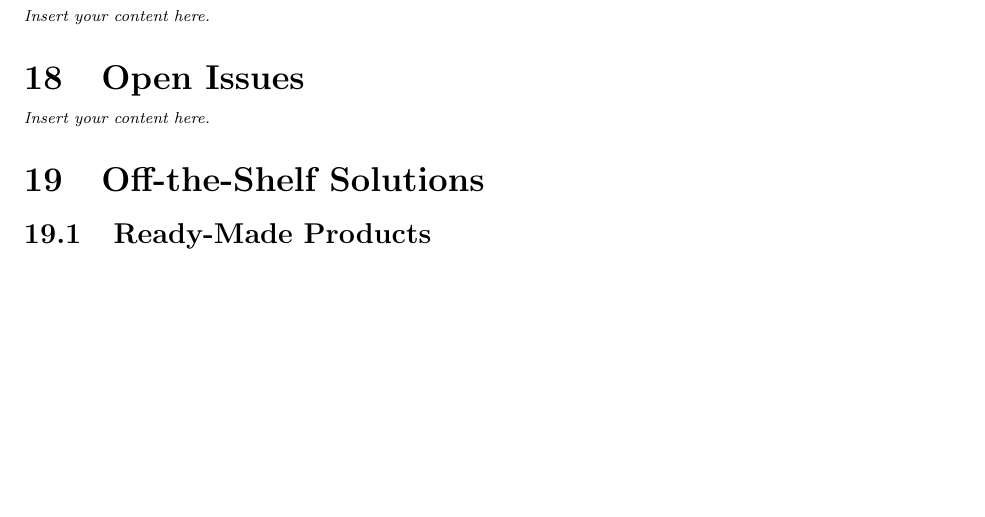
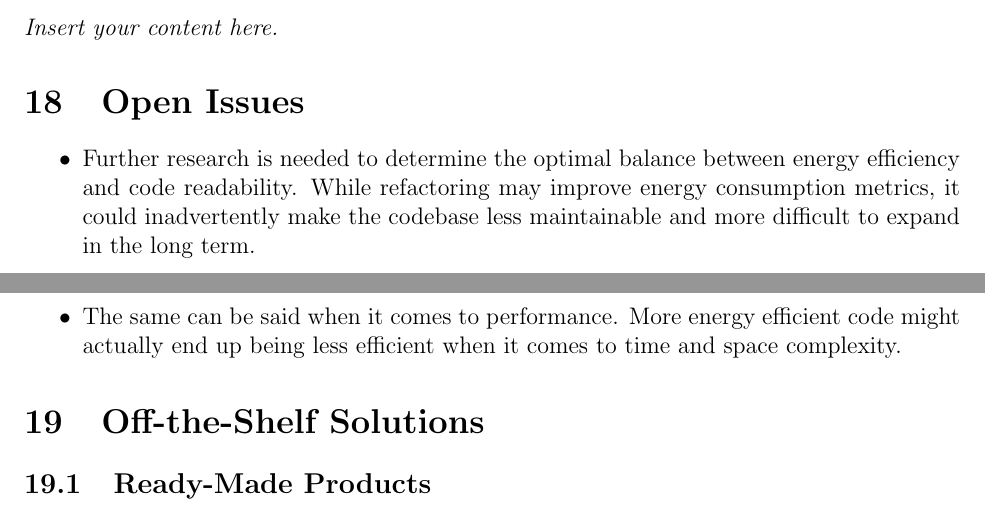
Before and after one commit to ssm-lab/capstone--source-code-optimizer, a LaTeX document (docs/SRS/SRS.tex): part of page 20 of 25 before the commit and two parts of pages 24 and 25 of 32 after it, the two joined at a grey line, cut so that both start at the same text, the shorter picture padded with empty space. Compiled offline with pdfLaTeX.

Commit message:
[DELIVERABLE 2] SRS: Open Issues (#99)

```diff
--- a/docs/SRS/SRS.tex
+++ b/docs/SRS/SRS.tex
@@ -689,7 +688,10 @@ Not applicable in this project currently
 \lips
 
 \section{Open Issues}
-\lips
+\begin{itemize}
+  \item Further research is needed to determine the optimal balance between energy efficiency and code readability. While refactoring may improve energy consumption metrics, it could inadvertently make the codebase less maintainable and more difficult to expand in the long term.
+  \item The same can be said when it comes to performance. More energy efficient code might actually end up being less efficient when it comes to time and space complexity.
+\end{itemize}
 
 \section{Off-the-Shelf Solutions}
 \subsection{Ready-Made Products}
```
Also changed, not shown: docs/SRS/SRS.pdf (added), docs/SRS/SRS.tex (5 more changed lines).
